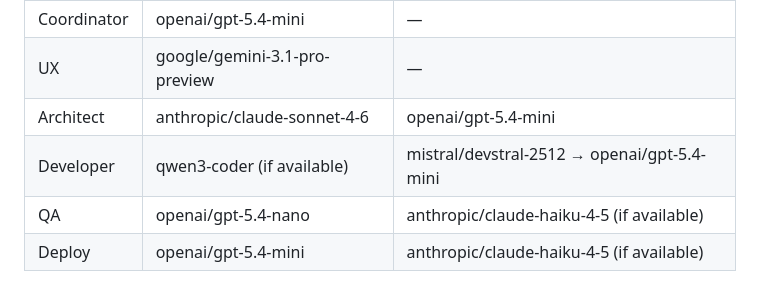
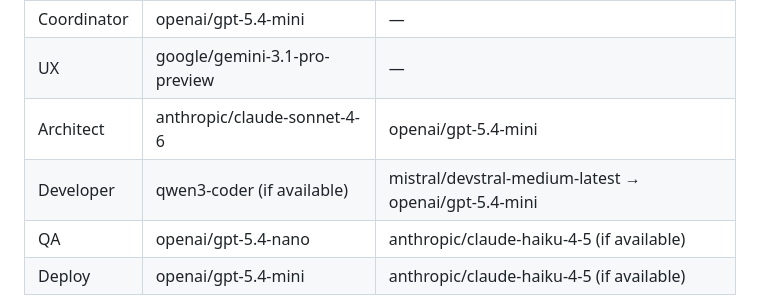
Before and after one commit to shotspot-collab/openclaw-spotty, a Markdown page: skills/shotspot-coordinator/SKILL.md, the part around the change. Drawn GitHub-style.

Commit message:
fix: use mistral/devstral-medium-latest as developer fallback (verified live)

```diff
--- a/skills/shotspot-coordinator/SKILL.md
+++ b/skills/shotspot-coordinator/SKILL.md
@@ -59,7 +59,7 @@ Never let Developer make design calls unilaterally. If Developer returns with a
 | Coordinator | openai/gpt-5.4-mini             | —                                                         |
 | UX          | google/gemini-3.1-pro-preview   | —                                                         |
 | Architect   | anthropic/claude-sonnet-4-6     | openai/gpt-5.4-mini                                       |
-| Developer   | qwen3-coder (if available)      | mistral/devstral-2512 → openai/gpt-5.4-mini               |
+| Developer   | qwen3-coder (if available)      | mistral/devstral-medium-latest → openai/gpt-5.4-mini               |
 | QA          | openai/gpt-5.4-nano             | anthropic/claude-haiku-4-5 (if available)                 |
 | Deploy      | openai/gpt-5.4-mini             | anthropic/claude-haiku-4-5 (if available)                 |
 
```
Also changed, not shown: 1 other file.
